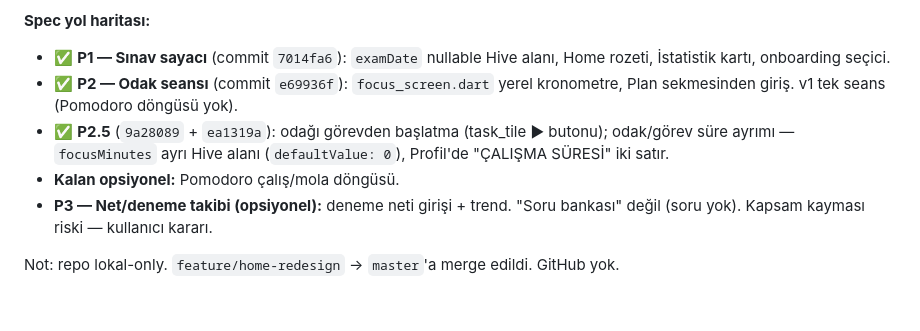
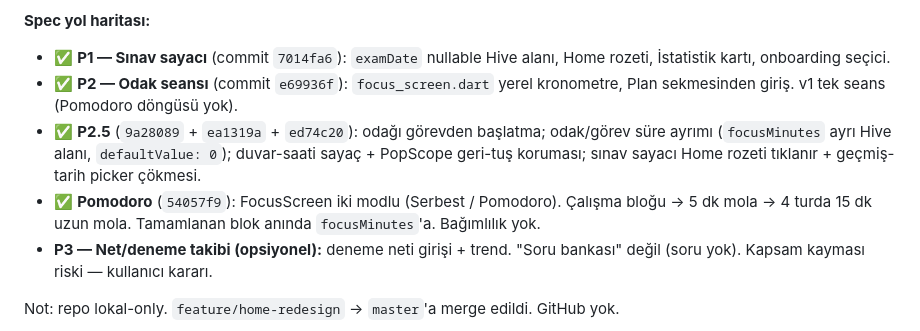
Before and after one commit to sancarcomert/study-learn, a Markdown page: CLAUDE.md, the part around the change. Drawn GitHub-style; blank space fills up the shorter version.

Commit message:
docs: CLAUDE.md — Pomodoro + P2.5 düzeltmeleri işlendi
Co-Authored-By: Claude Sonnet 5 <noreply@anthropic.com>

```diff
--- a/CLAUDE.md
+++ b/CLAUDE.md
@@ -74,8 +74,8 @@ Bu üçü bilinçli olarak dışarıda tutuluyor (solo geliştirici + sıfır b
 **Spec yol haritası:**
 - ✅ **P1 — Sınav sayacı** (commit `7014fa6`): `examDate` nullable Hive alanı, Home rozeti, İstatistik kartı, onboarding seçici.
 - ✅ **P2 — Odak seansı** (commit `e69936f`): `focus_screen.dart` yerel kronometre, Plan sekmesinden giriş. v1 tek seans (Pomodoro döngüsü yok).
-- ✅ **P2.5** (`9a28089` + `ea1319a`): odağı görevden başlatma (task_tile ▶ butonu); odak/görev süre ayrımı — `focusMinutes` ayrı Hive alanı (`defaultValue: 0`), Profil'de "ÇALIŞMA SÜRESİ" iki satır.
-- **Kalan opsiyonel:** Pomodoro çalış/mola döngüsü.
+- ✅ **P2.5** (`9a28089` + `ea1319a` + `ed74c20`): odağı görevden başlatma; odak/görev süre ayrımı (`focusMinutes` ayrı Hive alanı, `defaultValue: 0`); duvar-saati sayaç + PopScope geri-tuş koruması; sınav sayacı Home rozeti tıklanır + geçmiş-tarih picker çökmesi.
+- ✅ **Pomodoro** (`54057f9`): FocusScreen iki modlu (Serbest / Pomodoro). Çalışma bloğu → 5 dk mola → 4 turda 15 dk uzun mola. Tamamlanan blok anında `focusMinutes`'a. Bağımlılık yok.
 - **P3 — Net/deneme takibi (opsiyonel):** deneme neti girişi + trend. "Soru bankası" değil (soru yok). Kapsam kayması riski — kullanıcı kararı.
 
 Not: repo lokal-only. `feature/home-redesign` → `master`'a merge edildi. GitHub yok.
```
